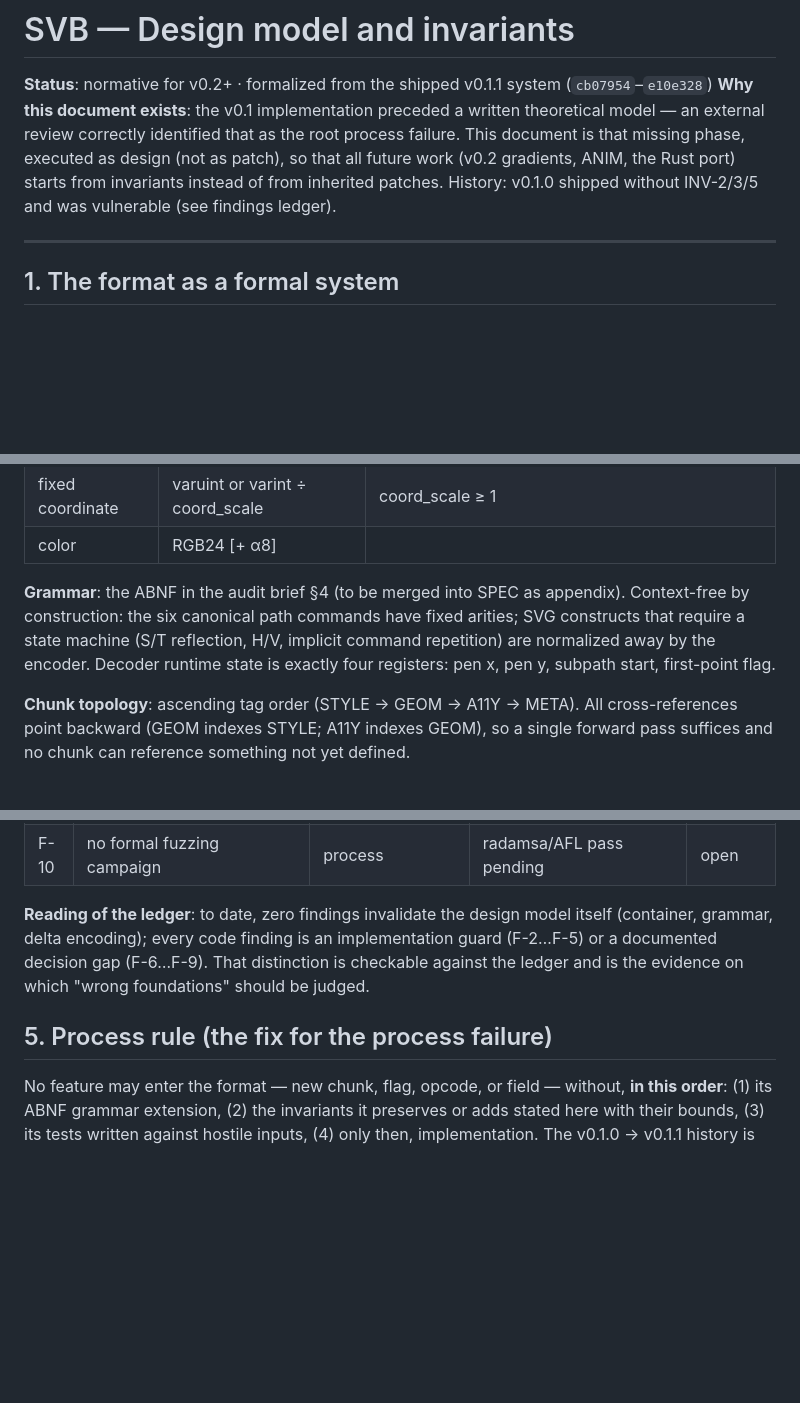
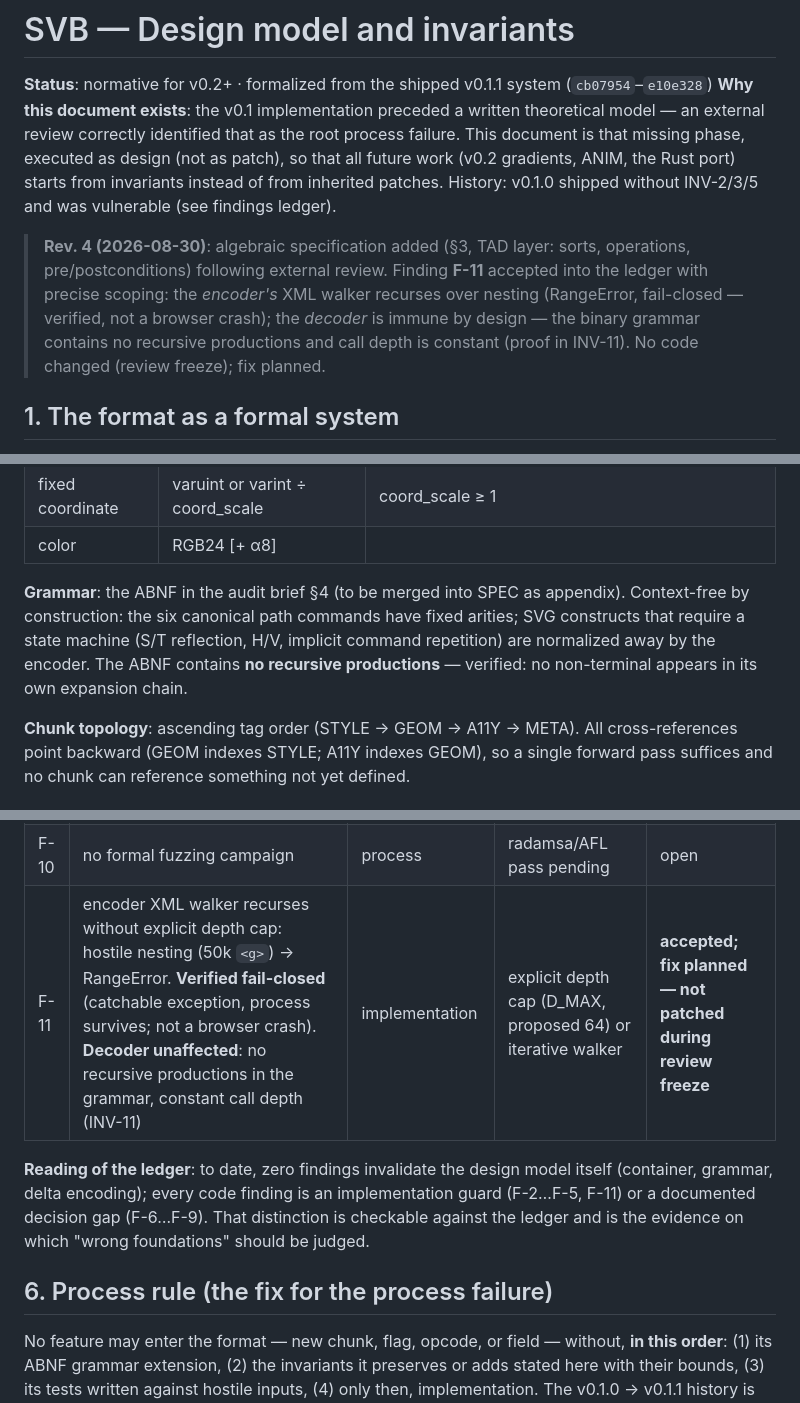
Before and after one commit to kinti/svb, a Markdown page: DESIGN.md, 3 parts joined by grey strips. Drawn GitHub-style; blank space fills up the shorter version.

```diff
--- a/DESIGN.md
+++ b/DESIGN.md
@@ -3,7 +3,7 @@
 **Status**: normative for v0.2+ · formalized from the shipped v0.1.1 system (`cb07954`–`e10e328`)
 **Why this document exists**: the v0.1 implementation preceded a written theoretical model — an external review correctly identified that as the root process failure. This document is that missing phase, executed as design (not as patch), so that all future work (v0.2 gradients, ANIM, the Rust port) starts from invariants instead of from inherited patches. History: v0.1.0 shipped without INV-2/3/5 and was vulnerable (see findings ledger).
 
----
+> **Rev. 4 (2026-08-30)**: algebraic specification added (§3, TAD layer: sorts, operations, pre/postconditions) following external review. Finding **F-11** accepted into the ledger with precise scoping: the *encoder's* XML walker recurses over nesting (RangeError, fail-closed — verified, not a browser crash); the *decoder* is immune by design — the binary grammar contains no recursive productions and call depth is constant (proof in INV-11). No code changed (review freeze); fix planned.
 
 ## 1. The format as a formal system
 
@@ -19,7 +19,7 @@ SVB is a **context-free** byte grammar with length-prefixed, skippable chunks. E
 | fixed coordinate | varuint or varint ÷ coord_scale | coord_scale ≥ 1 |
 | color | RGB24 [+ α8] | |
 
-**Grammar**: the ABNF in the audit brief §4 (to be merged into SPEC as appendix). Context-free by construction: the six canonical path commands have fixed arities; SVG constructs that require a state machine (S/T reflection, H/V, implicit command repetition) are normalized away by the encoder. Decoder runtime state is exactly four registers: pen x, pen y, subpath start, first-point flag.
+**Grammar**: the ABNF in the audit brief §4 (to be merged into SPEC as appendix). Context-free by construction: the six canonical path commands have fixed arities; SVG constructs that require a state machine (S/T reflection, H/V, implicit command repetition) are normalized away by the encoder. The ABNF contains **no recursive productions** — verified: no non-terminal appears in its own expansion chain.
 
 **Chunk topology**: ascending tag order (STYLE → GEOM → A11Y → META). All cross-references point backward (GEOM indexes STYLE; A11Y indexes GEOM), so a single forward pass suffices and no chunk can reference something not yet defined.
 
@@ -66,9 +109,10 @@ Each invariant lists: statement → where it is enforced → the test that pins
 | F-8 | no integrity checksum | design gap | reserved chunk planned | open (v0.2) |
 | F-9 | pen accumulation beyond 2⁵³ loses precision | minor, adversarial only | saturation candidate | open |
 | F-10 | no formal fuzzing campaign | process | radamsa/AFL pass pending | open |
+| F-11 | encoder XML walker recurses without explicit depth cap: hostile nesting (50k `<g>`) → RangeError. **Verified fail-closed** (catchable exception, process survives; not a browser crash). **Decoder unaffected**: no recursive productions in the grammar, constant call depth (INV-11) | implementation | explicit depth cap (D_MAX, proposed 64) or iterative walker | **accepted; fix planned — not patched during review freeze** |
 
-**Reading of the ledger**: to date, zero findings invalidate the design model itself (container, grammar, delta encoding); every code finding is an implementation guard (F-2…F-5) or a documented decision gap (F-6…F-9). That distinction is checkable against the ledger and is the evidence on which "wrong foundations" should be judged.
+**Reading of the ledger**: to date, zero findings invalidate the design model itself (container, grammar, delta encoding); every code finding is an implementation guard (F-2…F-5, F-11) or a documented decision gap (F-6…F-9). That distinction is checkable against the ledger and is the evidence on which "wrong foundations" should be judged.
 
-## 5. Process rule (the fix for the process failure)
+## 6. Process rule (the fix for the process failure)
 
 No feature may enter the format — new chunk, flag, opcode, or field — without, **in this order**: (1) its ABNF grammar extension, (2) the invariants it preserves or adds stated here with their bounds, (3) its tests written against hostile inputs, (4) only then, implementation. The v0.1.0 → v0.1.1 history is the cautionary example of the reverse order. Code is frozen during external review: findings enter the ledger; fixes ship in planned releases, except for actively exploitable issues.
```
Also changed, not shown: other parts of DESIGN.md (+47 -4 lines).
